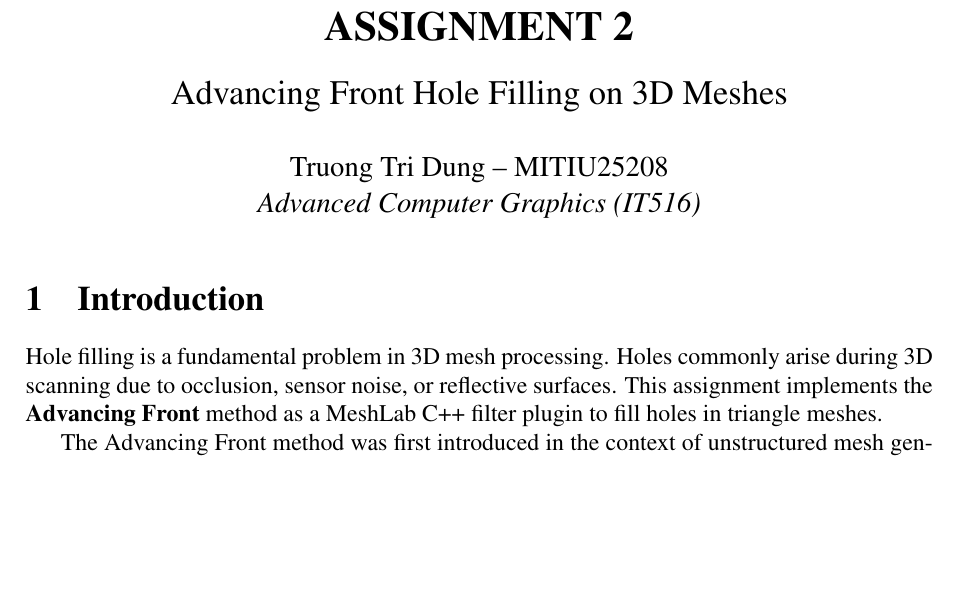
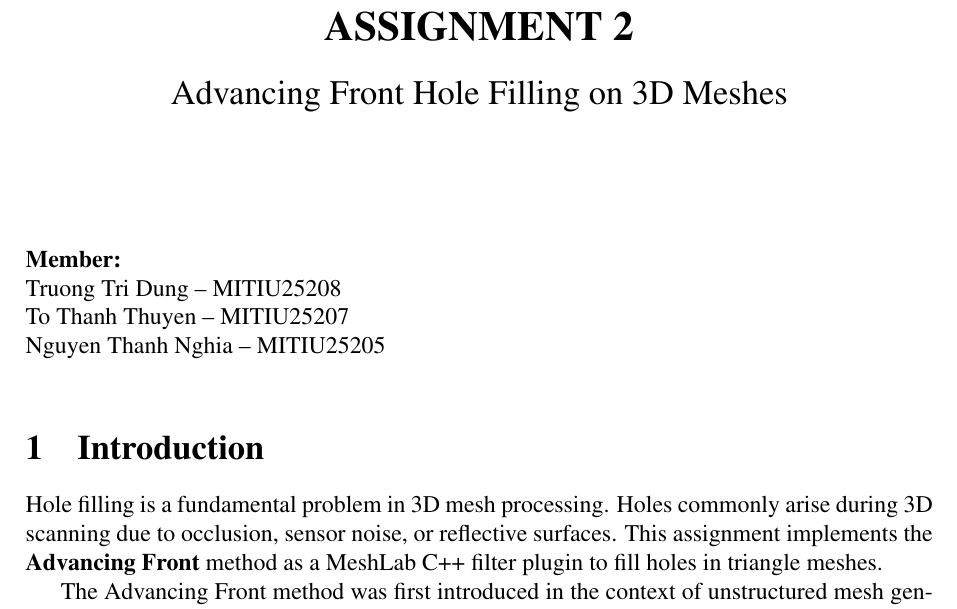
Before and after one commit to dungtruong151/advanced-computer-graphics-course, a LaTeX problem sheet (Assignment 2/Assignment2_Report.tex): part of page 1 of 7, cut so that both start at the same text, the shorter picture padded with empty space. Compiled offline with pdfLaTeX.

Commit message:
docs: update Assignment 2 report with members and rename files
- Add group members (To Thanh Thuyen, Nguyen Thanh Nghia)
- Remove course subtitle from title block
- Rename report files to Assignment2_Report.tex/.pdf

```diff
--- a/Assignment 2/Assignment.tex
+++ b/Assignment 2/Assignment2_Report.tex
@@ -33,14 +33,18 @@
   \textbf{ASSIGNMENT 2} \\[0.5em]
   \Large Advancing Front Hole Filling on 3D Meshes
 }
-\author{
-  Truong Tri Dung -- MITIU25208 \\
-  \textit{Advanced Computer Graphics (IT516)}
-}
+\author{}
 \date{}
 
 \begin{document}
 \maketitle
+
+\noindent\textbf{Member:} \\
+Truong Tri Dung -- MITIU25208 \\
+To Thanh Thuyen -- MITIU25207 \\
+Nguyen Thanh Nghia -- MITIU25205
+
+\vspace{1em}
 
 % ============================================================
 \section{Introduction}
```
Also changed, not shown: Assignment 2/Assignment.pdf (deleted), Assignment 2/Assignment2_Report.pdf (added).
